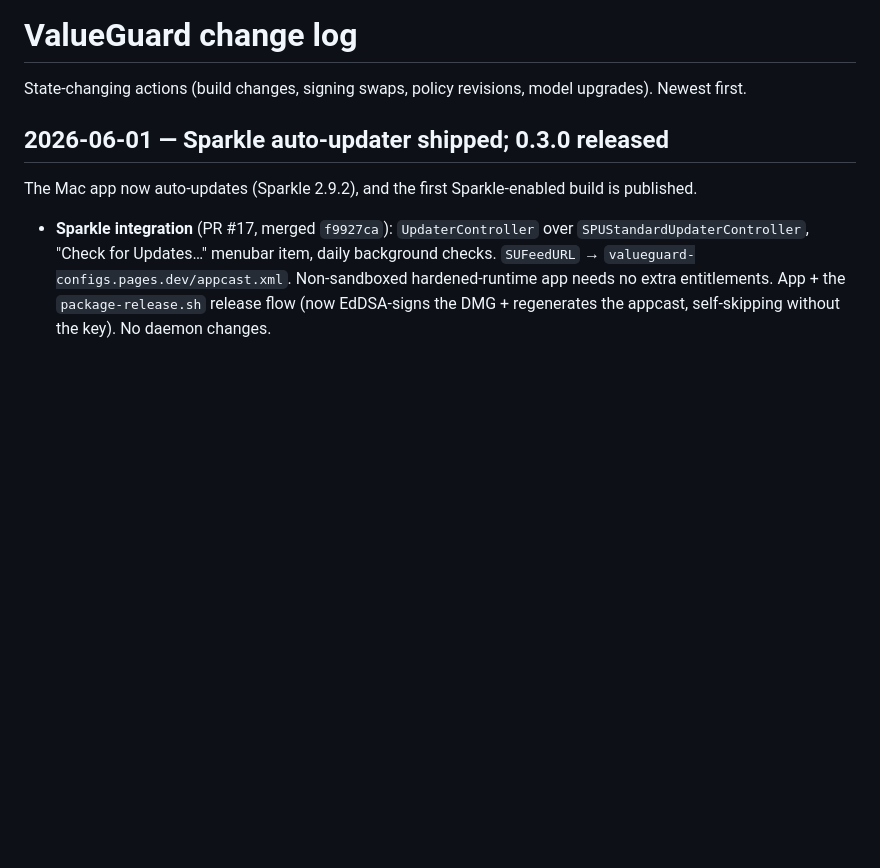
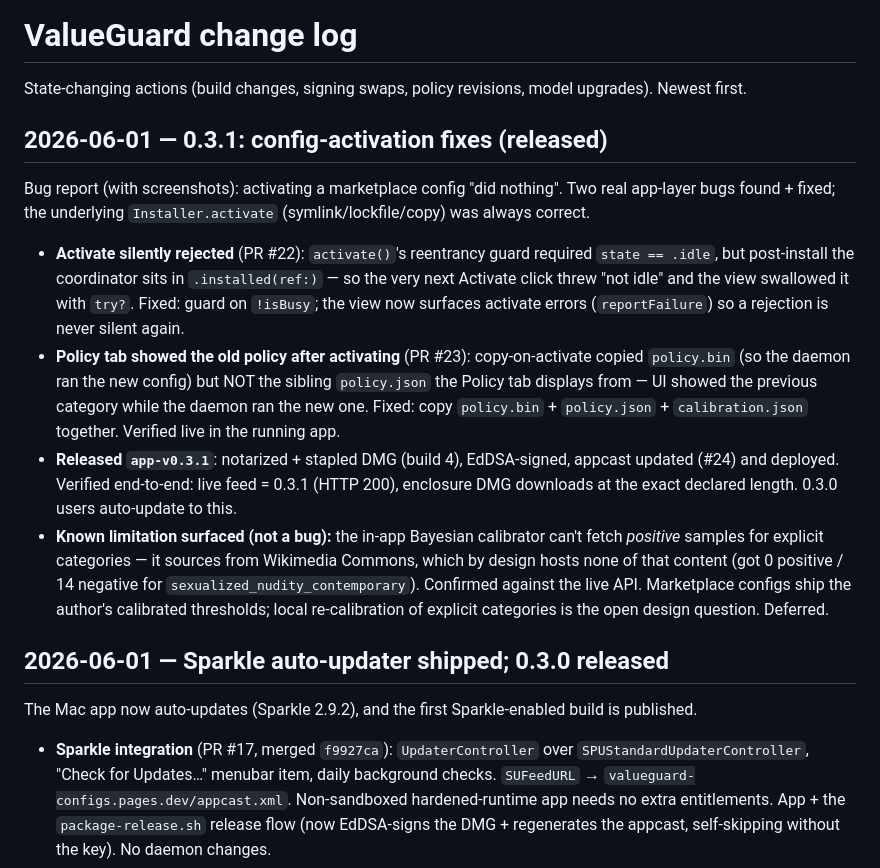
Before and after one commit to Sincera-Works/valueguard, a Markdown page: log.md, the part around the change. Rendered like a GitHub page; blank space fills up the shorter version.

Commit message:
log: 0.3.1 config-activation fixes + calibration limitation (#25)
Co-authored-by: Claude Opus 4.8 (1M context) <noreply@anthropic.com>

```diff
--- a/log.md
+++ b/log.md
@@ -2,6 +2,33 @@
 
 State-changing actions (build changes, signing swaps, policy revisions, model
 upgrades). Newest first.
+
+## 2026-06-01 — 0.3.1: config-activation fixes (released)
+
+Bug report (with screenshots): activating a marketplace config "did nothing".
+Two real app-layer bugs found + fixed; the underlying `Installer.activate`
+(symlink/lockfile/copy) was always correct.
+
+- **Activate silently rejected** (PR #22): `activate()`'s reentrancy guard
+  required `state == .idle`, but post-install the coordinator sits in
+  `.installed(ref:)` — so the very next Activate click threw "not idle" and the
+  view swallowed it with `try?`. Fixed: guard on `!isBusy`; the view now surfaces
+  activate errors (`reportFailure`) so a rejection is never silent again.
+- **Policy tab showed the old policy after activating** (PR #23): copy-on-activate
+  copied `policy.bin` (so the daemon ran the new config) but NOT the sibling
+  `policy.json` the Policy tab displays from — UI showed the previous category
+  while the daemon ran the new one. Fixed: copy `policy.bin` + `policy.json` +
+  `calibration.json` together. Verified live in the running app.
+- **Released `app-v0.3.1`**: notarized + stapled DMG (build 4), EdDSA-signed,
+  appcast updated (#24) and deployed. Verified end-to-end: live feed = 0.3.1
+  (HTTP 200), enclosure DMG downloads at the exact declared length. 0.3.0 users
+  auto-update to this.
+- **Known limitation surfaced (not a bug):** the in-app Bayesian calibrator can't
+  fetch *positive* samples for explicit categories — it sources from Wikimedia
+  Commons, which by design hosts none of that content (got 0 positive / 14
+  negative for `sexualized_nudity_contemporary`). Confirmed against the live API.
+  Marketplace configs ship the author's calibrated thresholds; local
+  re-calibration of explicit categories is the open design question. Deferred.
 
 ## 2026-06-01 — Sparkle auto-updater shipped; 0.3.0 released
 
```
